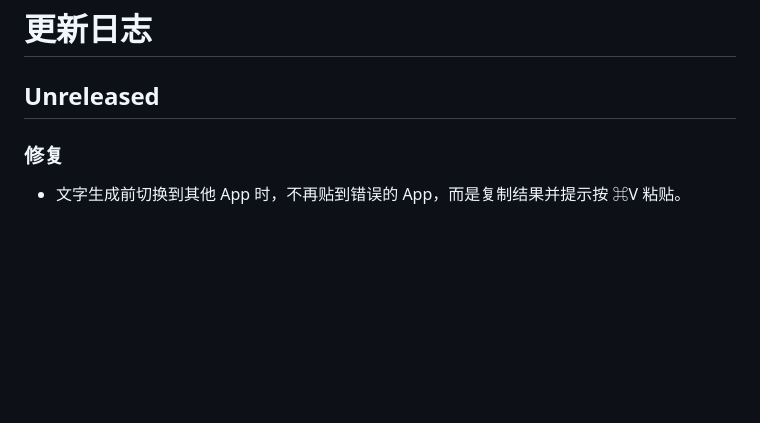
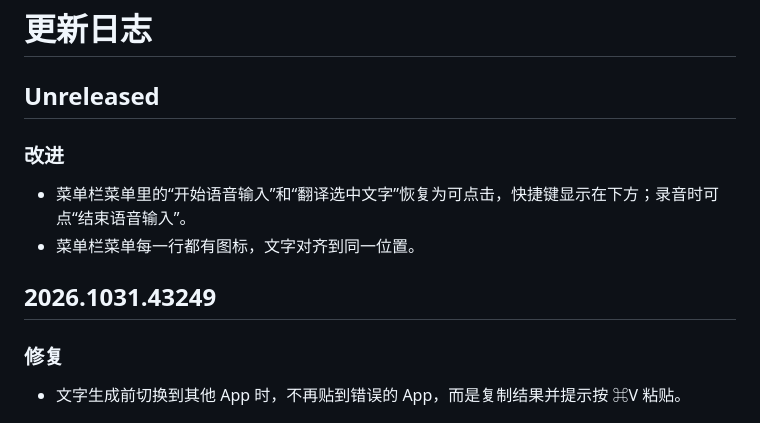
Before and after one commit to x2x3studio/talkless, a Markdown page: CHANGELOG.zh-Hans.md, the part around the change. Rendered like a GitHub page; blank space fills up the shorter version.

```diff
--- a/CHANGELOG.zh-Hans.md
+++ b/CHANGELOG.zh-Hans.md
@@ -1,6 +1,12 @@
 # 更新日志
 
 ## Unreleased
+
+### 改进
+- 菜单栏菜单里的“开始语音输入”和“翻译选中文字”恢复为可点击，快捷键显示在下方；录音时可点“结束语音输入”。
+- 菜单栏菜单每一行都有图标，文字对齐到同一位置。
+
+## 2026.1031.43249
 
 ### 修复
 - 文字生成前切换到其他 App 时，不再贴到错误的 App，而是复制结果并提示按 ⌘V 粘贴。
```
Also changed, not shown: CHANGELOG.md (+6 -0 lines).
